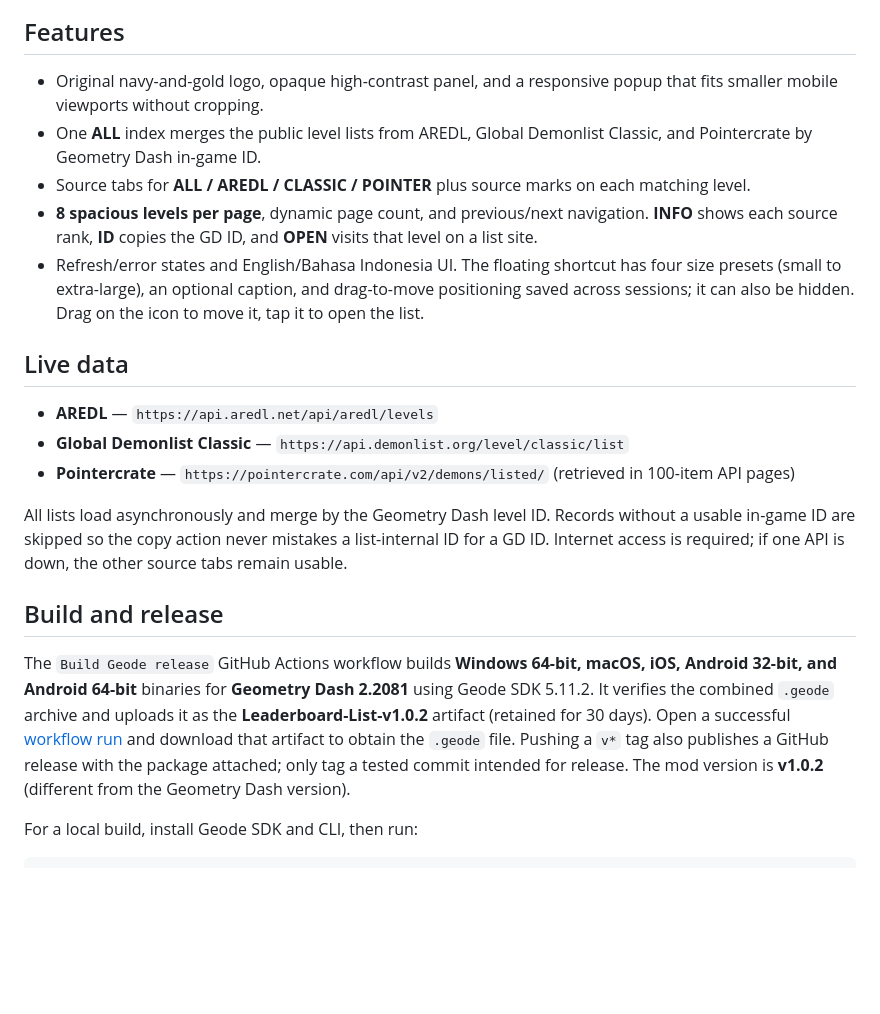
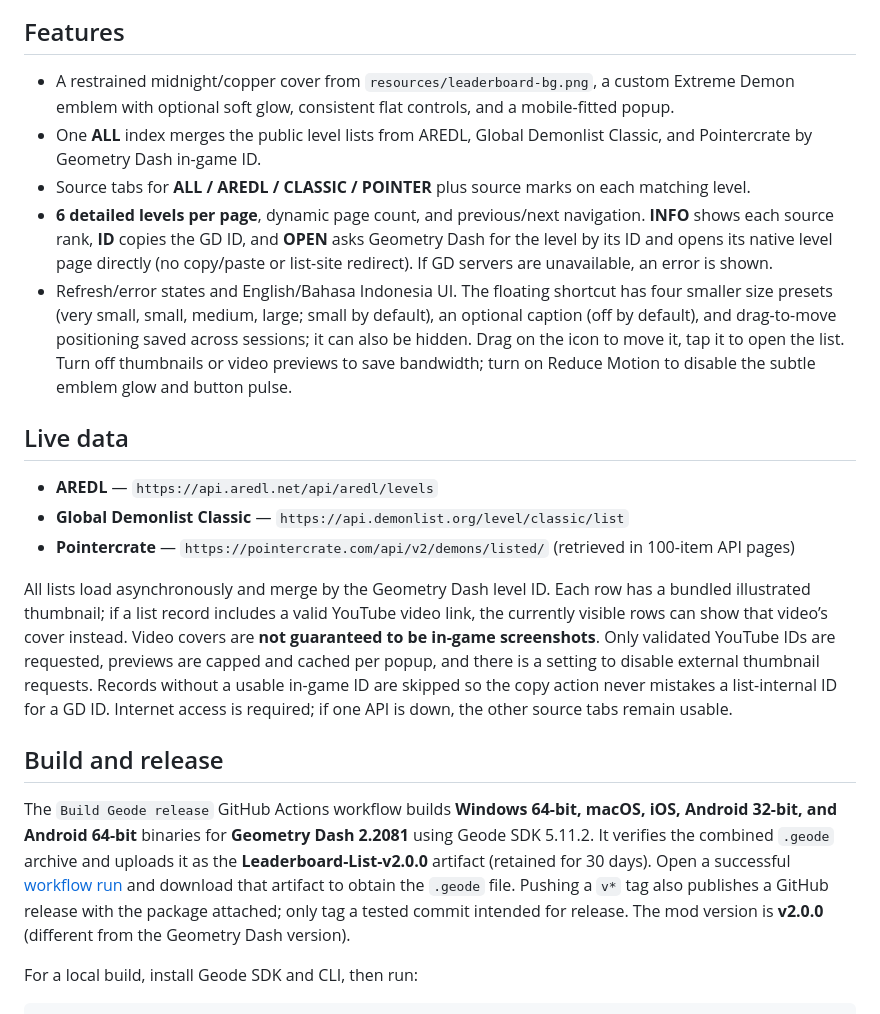
Before and after one commit to Aluxs-arch/GD-Leaderboard-list, a Markdown page: README.md, the part around the change. Rendered like a GitHub page; blank space fills up the shorter version.

Commit message:
Redesign Extreme Demon leaderboard with native level opening and previews
Co-authored-by: arena-agent <297053741+arena-agent@users.noreply.github.com>

```diff
--- a/README.md
+++ b/README.md
@@ -6,11 +6,11 @@ A polished in-game Geometry Dash leaderboard companion for Geode, credited to **
 
 ## Features
 
-- Original navy-and-gold logo, opaque high-contrast panel, and a responsive popup that fits smaller mobile viewports without cropping.
+- A restrained midnight/copper cover from `resources/leaderboard-bg.png`, a custom Extreme Demon emblem with optional soft glow, consistent flat controls, and a mobile-fitted popup.
 - One **ALL** index merges the public level lists from AREDL, Global Demonlist Classic, and Pointercrate by Geometry Dash in-game ID.
 - Source tabs for **ALL / AREDL / CLASSIC / POINTER** plus source marks on each matching level.
-- **8 spacious levels per page**, dynamic page count, and previous/next navigation. **INFO** shows each source rank, **ID** copies the GD ID, and **OPEN** visits that level on a list site.
-- Refresh/error states and English/Bahasa Indonesia UI. The floating shortcut has four size presets (small to extra-large), an optional caption, and drag-to-move positioning saved across sessions; it can also be hidden. Drag on the icon to move it, tap it to open the list.
+- **6 detailed levels per page**, dynamic page count, and previous/next navigation. **INFO** shows each source rank, **ID** copies the GD ID, and **OPEN** asks Geometry Dash for the level by its ID and opens its native level page directly (no copy/paste or list-site redirect). If GD servers are unavailable, an error is shown.
+- Refresh/error states and English/Bahasa Indonesia UI. The floating shortcut has four smaller size presets (very small, small, medium, large; small by default), an optional caption (off by default), and drag-to-move positioning saved across sessions; it can also be hidden. Drag on the icon to move it, tap it to open the list. Turn off thumbnails or video previews to save bandwidth; turn on Reduce Motion to disable the subtle emblem glow and button pulse.
 
 ## Live data
 
@@ -18,11 +18,11 @@ A polished in-game Geometry Dash leaderboard companion for Geode, credited to **
 - **Global Demonlist Classic** — `https://api.demonlist.org/level/classic/list`
 - **Pointercrate** — `https://pointercrate.com/api/v2/demons/listed/` (retrieved in 100-item API pages)
 
-All lists load asynchronously and merge by the Geometry Dash level ID. Records without a usable in-game ID are skipped so the copy action never mistakes a list-internal ID for a GD ID. Internet access is required; if one API is down, the other source tabs remain usable.
+All lists load asynchronously and merge by the Geometry Dash level ID. Each row has a bundled illustrated thumbnail; if a list record includes a valid YouTube video link, the currently visible rows can show that video’s cover instead. Video covers are **not guaranteed to be in-game screenshots**. Only validated YouTube IDs are requested, previews are capped and cached per popup, and there is a setting to disable external thumbnail requests. Records without a usable in-game ID are skipped so the copy action never mistakes a list-internal ID for a GD ID. Internet access is required; if one API is down, the other source tabs remain usable.
 
 ## Build and release
 
-The `Build Geode release` GitHub Actions workflow builds **Windows 64-bit, macOS, iOS, Android 32-bit, and Android 64-bit** binaries for **Geometry Dash 2.2081** using Geode SDK 5.11.2. It verifies the combined `.geode` archive and uploads it as the **Leaderboard-List-v1.0.2** artifact (retained for 30 days). Open a successful [workflow run](https://github.com/Aluxs-arch/GD-Leaderboard-list/actions/workflows/geode-release.yml) and download that artifact to obtain the `.geode` file. Pushing a `v*` tag also publishes a GitHub release with the package attached; only tag a tested commit intended for release. The mod version is **v1.0.2** (different from the Geometry Dash version).
+The `Build Geode release` GitHub Actions workflow builds **Windows 64-bit, macOS, iOS, Android 32-bit, and Android 64-bit** binaries for **Geometry Dash 2.2081** using Geode SDK 5.11.2. It verifies the combined `.geode` archive and uploads it as the **Leaderboard-List-v2.0.0** artifact (retained for 30 days). Open a successful [workflow run](https://github.com/Aluxs-arch/GD-Leaderboard-list/actions/workflows/geode-release.yml) and download that artifact to obtain the `.geode` file. Pushing a `v*` tag also publishes a GitHub release with the package attached; only tag a tested commit intended for release. The mod version is **v2.0.0** (different from the Geometry Dash version).
 
 For a local build, install Geode SDK and CLI, then run:
 
```
Also changed, not shown: resources/extreme-demon.png (added), resources/leaderboard-bg.png, 4 other files.
